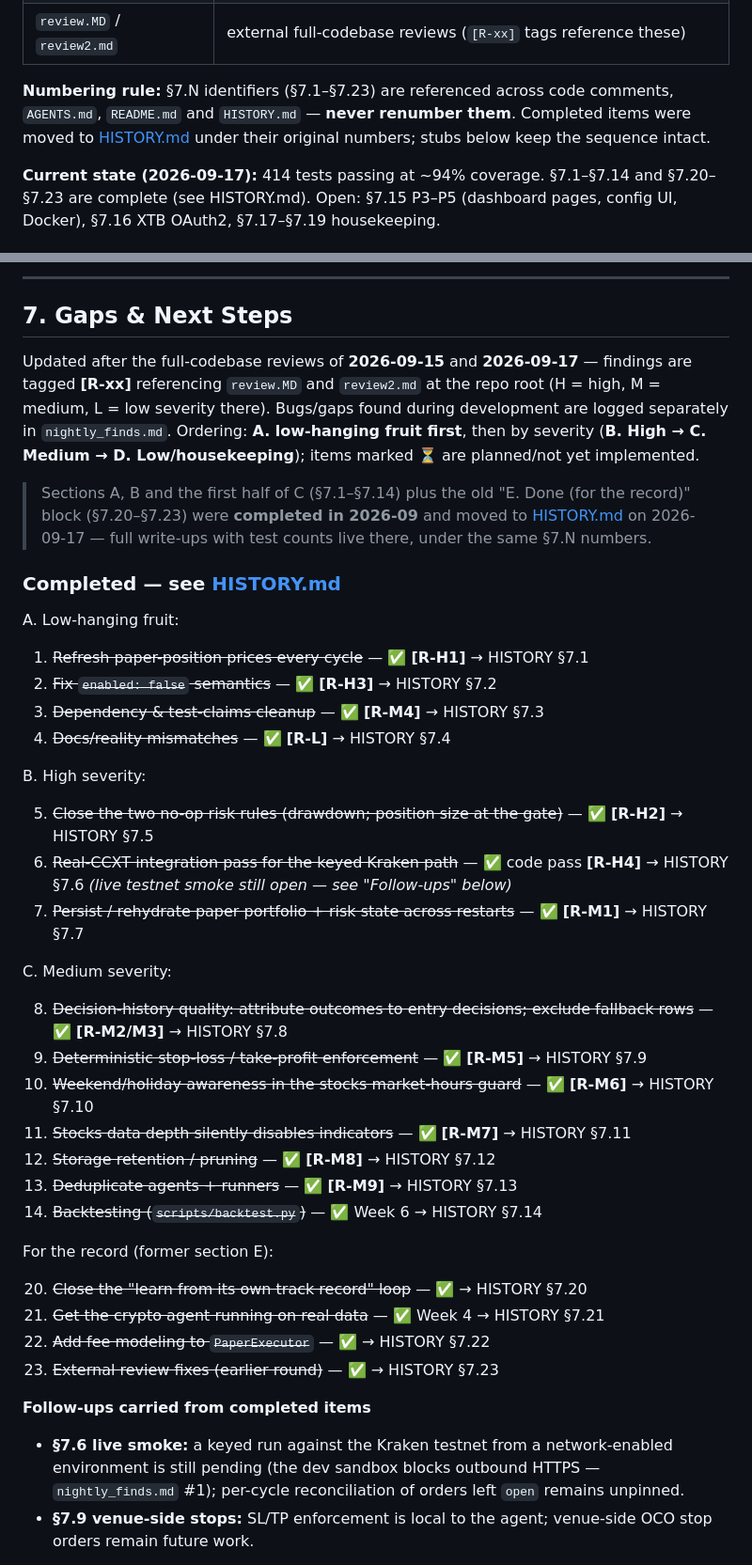
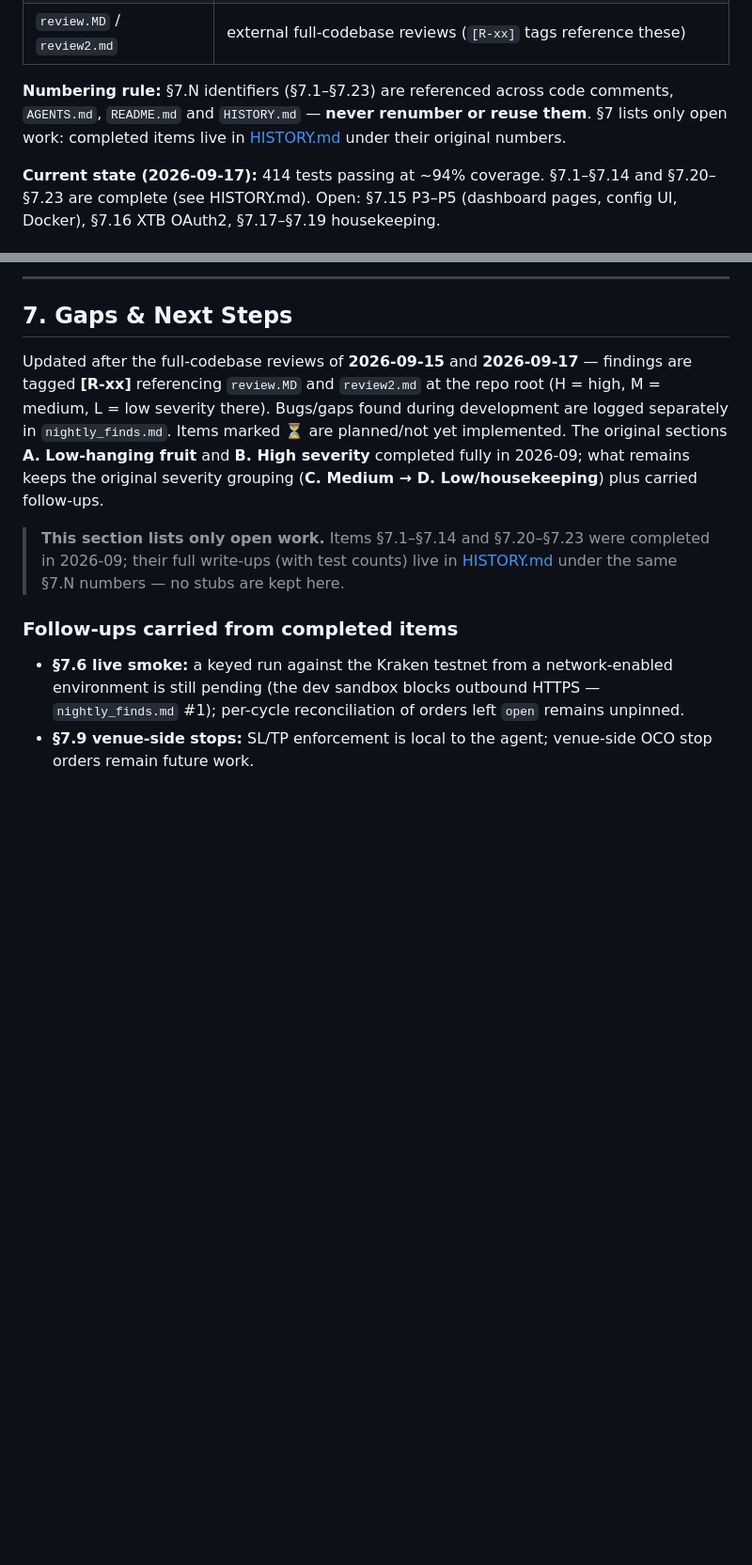
Before and after one commit to BBlazej/smartyTrader, a Markdown page: PLAN.md, 2 parts joined by grey strips. Shown at 94% size. Rendered like a GitHub page; blank space fills up the shorter version.

Commit message:
PLAN §7 lists only open work — drop completed-item stubs (record lives in HISTORY.md)
Per feedback, the 'Completed — see HISTORY.md' stub list is removed from
§7; a single pointer note keeps the §7.N trail. Carried follow-ups (§7.6
live smoke, §7.9 venue-side stops) become a proper subsection since they
are open work. AGENTS.md docs rule updated: completed §7 items are now
*removed* from PLAN §7 (numbers never renumbered or reused).

```diff
--- a/PLAN.md
+++ b/PLAN.md
@@ -16,7 +16,7 @@ This document tracks **what remains to be done**: open gaps, todos and next step
 | `nightly_finds.md` | bugs/gaps discovered during development (numbered findings) |
 | `review.MD` / `review2.md` | external full-codebase reviews (`[R-xx]` tags reference these) |
 
-**Numbering rule:** §7.N identifiers (§7.1–§7.23) are referenced across code comments, `AGENTS.md`, `README.md` and `HISTORY.md` — **never renumber them**. Completed items were moved to [HISTORY.md](HISTORY.md) under their original numbers; stubs below keep the sequence intact.
+**Numbering rule:** §7.N identifiers (§7.1–§7.23) are referenced across code comments, `AGENTS.md`, `README.md` and `HISTORY.md` — **never renumber or reuse them**. §7 lists only open work: completed items live in [HISTORY.md](HISTORY.md) under their original numbers.
 
 **Current state (2026-09-17):** 414 tests passing at ~94% coverage. §7.1–§7.14 and §7.20–§7.23 are complete (see HISTORY.md). Open: §7.15 P3–P5 (dashboard pages, config UI, Docker), §7.16 XTB OAuth2, §7.17–§7.19 housekeeping.
 
@@ -68,43 +68,11 @@ This document tracks **what remains to be done**: open gaps, todos and next step
 
 ## 7. Gaps & Next Steps
 
-Updated after the full-codebase reviews of **2026-09-15** and **2026-09-17** — findings are tagged **[R-xx]** referencing `review.MD` and `review2.md` at the repo root (H = high, M = medium, L = low severity there). Bugs/gaps found during development are logged separately in `nightly_finds.md`. Ordering: **A. low-hanging fruit first**, then by severity (**B. High → C. Medium → D. Low/housekeeping**); items marked ⏳ are planned/not yet implemented.
+Updated after the full-codebase reviews of **2026-09-15** and **2026-09-17** — findings are tagged **[R-xx]** referencing `review.MD` and `review2.md` at the repo root (H = high, M = medium, L = low severity there). Bugs/gaps found during development are logged separately in `nightly_finds.md`. Items marked ⏳ are planned/not yet implemented. The original sections **A. Low-hanging fruit** and **B. High severity** completed fully in 2026-09; what remains keeps the original severity grouping (**C. Medium → D. Low/housekeeping**) plus carried follow-ups.
 
-> Sections A, B and the first half of C (§7.1–§7.14) plus the old "E. Done (for the record)" block (§7.20–§7.23) were **completed in 2026-09** and moved to [HISTORY.md](HISTORY.md) on 2026-09-17 — full write-ups with test counts live there, under the same §7.N numbers.
+> **This section lists only open work.** Items §7.1–§7.14 and §7.20–§7.23 were completed in 2026-09; their full write-ups (with test counts) live in [HISTORY.md](HISTORY.md) under the same §7.N numbers — no stubs are kept here.
 
-### Completed — see [HISTORY.md](HISTORY.md)
-
-A. Low-hanging fruit:
-
-1. ~~Refresh paper-position prices every cycle~~ — ✅ **[R-H1]** → HISTORY §7.1
-2. ~~Fix `enabled: false` semantics~~ — ✅ **[R-H3]** → HISTORY §7.2
-3. ~~Dependency & test-claims cleanup~~ — ✅ **[R-M4]** → HISTORY §7.3
-4. ~~Docs/reality mismatches~~ — ✅ **[R-L]** → HISTORY §7.4
-
-B. High severity:
-
-5. ~~Close the two no-op risk rules (drawdown; position size at the gate)~~ — ✅ **[R-H2]** → HISTORY §7.5
-6. ~~Real-CCXT integration pass for the keyed Kraken path~~ — ✅ code pass **[R-H4]** → HISTORY §7.6 *(live testnet smoke still open — see "Follow-ups" below)*
-7. ~~Persist / rehydrate paper portfolio + risk state across restarts~~ — ✅ **[R-M1]** → HISTORY §7.7
-
-C. Medium severity:
-
-8. ~~Decision-history quality: attribute outcomes to entry decisions; exclude fallback rows~~ — ✅ **[R-M2/M3]** → HISTORY §7.8
-9. ~~Deterministic stop-loss / take-profit enforcement~~ — ✅ **[R-M5]** → HISTORY §7.9
-10. ~~Weekend/holiday awareness in the stocks market-hours guard~~ — ✅ **[R-M6]** → HISTORY §7.10
-11. ~~Stocks data depth silently disables indicators~~ — ✅ **[R-M7]** → HISTORY §7.11
-12. ~~Storage retention / pruning~~ — ✅ **[R-M8]** → HISTORY §7.12
-13. ~~Deduplicate agents + runners~~ — ✅ **[R-M9]** → HISTORY §7.13
-14. ~~Backtesting (`scripts/backtest.py`)~~ — ✅ Week 6 → HISTORY §7.14
-
-For the record (former section E):
-
-20. ~~Close the "learn from its own track record" loop~~ — ✅ → HISTORY §7.20
-21. ~~Get the crypto agent running on real data~~ — ✅ Week 4 → HISTORY §7.21
-22. ~~Add fee modeling to `PaperExecutor`~~ — ✅ → HISTORY §7.22
-23. ~~External review fixes (earlier round)~~ — ✅ → HISTORY §7.23
-
-**Follow-ups carried from completed items**
+### Follow-ups carried from completed items
 
 - **§7.6 live smoke:** a keyed run against the Kraken testnet from a network-enabled environment is still pending (the dev sandbox blocks outbound HTTPS — `nightly_finds.md` #1); per-cycle reconciliation of orders left `open` remains unpinned.
 - **§7.9 venue-side stops:** SL/TP enforcement is local to the agent; venue-side OCO stop orders remain future work.
```
Also changed, not shown: AGENTS.md (+1 -1 lines).
